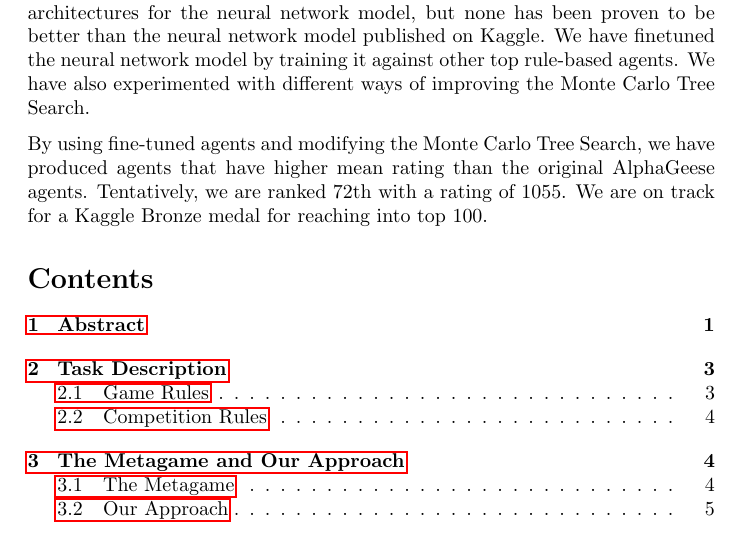
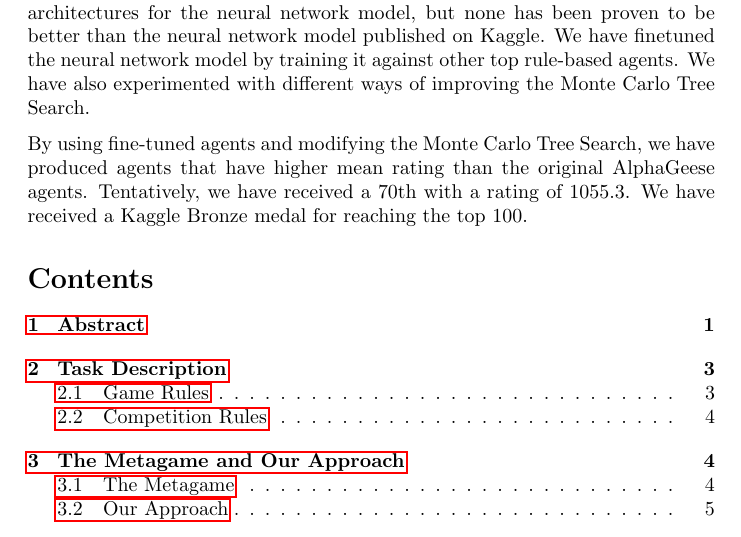
Before and after one commit to tonghuikang/ai-project, a LaTeX thesis (thesis.tex, which reads chapters/Abstract.tex): part of page 1 of 25, cut so that both start at the same text. Compiled offline with pdfLaTeX.

Commit message:
preliminary final standings

```diff
--- a/chapters/Abstract.tex
+++ b/chapters/Abstract.tex
@@ -5,7 +5,7 @@ In this report, we describe our experience participating in Hungry Geese, a Kagg
 
 Our approach to the competition is to improve on a publicly shared agent AlphaGeese. AlphaGeese follows the approach of AlphaGo, which uses a neural network model with Monte Carlo Tree Search. We have tried alternate model architectures for the neural network model, but none has been proven to be better than the neural network model published on Kaggle. We have finetuned the neural network model by training it against other top rule-based agents. We have also experimented with different ways of improving the Monte Carlo Tree Search.
 
-By using fine-tuned agents and modifying the Monte Carlo Tree Search, we have produced agents that have higher mean rating than the original AlphaGeese agents. Tentatively, we are ranked 72th with a rating of 1055. We are on track for a Kaggle Bronze medal for reaching into top 100.
+By using fine-tuned agents and modifying the Monte Carlo Tree Search, we have produced agents that have higher mean rating than the original AlphaGeese agents. Tentatively, we have received a 70th with a rating of 1055.3. We have received a Kaggle Bronze medal for reaching the top 100.
 
 % Many would have played a classic Snake game in Nokia phone in the past. It was a very popular game because it was the first mobile gaming experience for many people. There is a Kaggle competition called Hungry Geese which revolves around creating bots to play in a multiplayer snake-like game. Our group would participate in this competition by utilizing reinforcement learning model.
 
```
Also changed, not shown: chapters/MetagameAndOurApproach.tex (+1 -1 lines), README.md.
